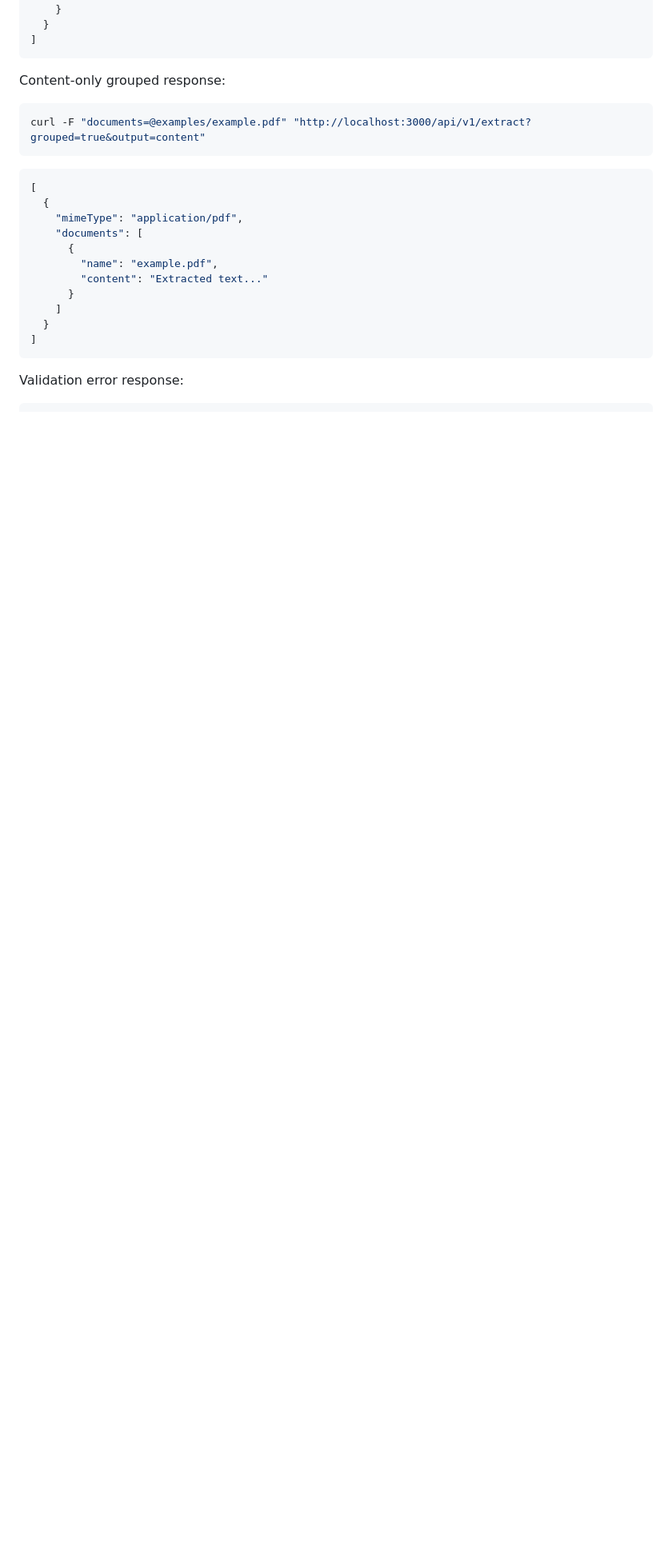
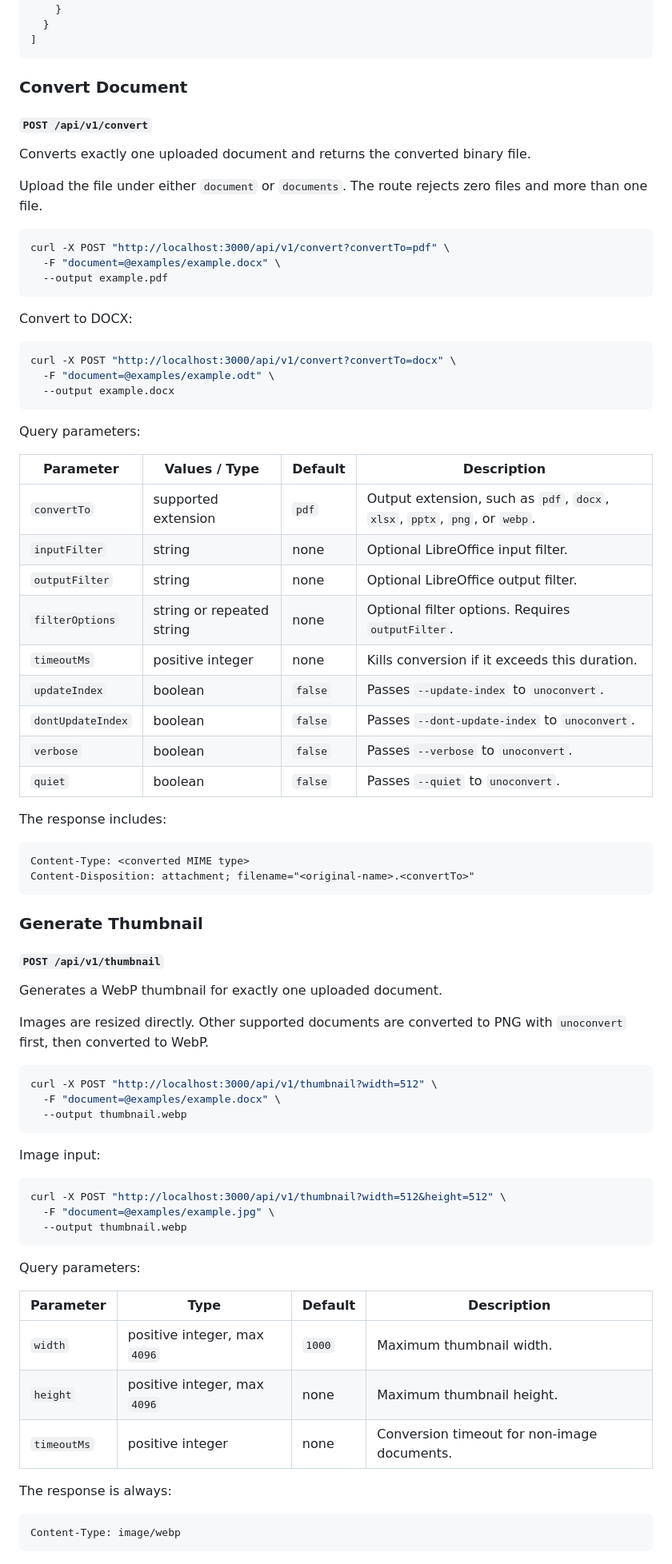
Before and after one commit to xcvzmoon/unoffice, a Markdown page: README.md, the part around one of its changes. Shown at 80% size. Drawn GitHub-style; blank space fills up the shorter version.

Commit message:
docs: update API usage documentation

````diff
--- a/README.md
+++ b/README.md
@@ -185,24 +192,82 @@ curl -F "documents=@examples/example.pdf" "http://localhost:3000/api/v1/extract?
 ]
 ```
 
-Content-only grouped response:
+### Convert Document
+
+#### `POST /api/v1/convert`
+
+Converts exactly one uploaded document and returns the converted binary file.
+
+Upload the file under either `document` or `documents`. The route rejects zero files and more than one file.
 
 ```sh
-curl -F "documents=@examples/example.pdf" "http://localhost:3000/api/v1/extract?grouped=true&output=content"
+curl -X POST "http://localhost:3000/api/v1/convert?convertTo=pdf" \
+  -F "document=@examples/example.docx" \
+  --output example.pdf
 ```
 
-```json
-[
-  {
-    "mimeType": "application/pdf",
-    "documents": [
-      {
-        "name": "example.pdf",
-        "content": "Extracted text..."
-      }
-    ]
-  }
-]
+Convert to DOCX:
+
+```sh
+curl -X POST "http://localhost:3000/api/v1/convert?convertTo=docx" \
+  -F "document=@examples/example.odt" \
+  --output example.docx
 ```
 
-Validation error response:
+Query parameters:
+
+| Parameter         | Values / Type             | Default | Description                                                                |
+| ----------------- | ------------------------- | ------- | -------------------------------------------------------------------------- |
+| `convertTo`       | supported extension       | `pdf`   | Output extension, such as `pdf`, `docx`, `xlsx`, `pptx`, `png`, or `webp`. |
+| `inputFilter`     | string                    | none    | Optional LibreOffice input filter.                                         |
+| `outputFilter`    | string                    | none    | Optional LibreOffice output filter.                                        |
+| `filterOptions`   | string or repeated string | none    | Optional filter options. Requires `outputFilter`.                          |
+| `timeoutMs`       | positive integer          | none    | Kills conversion if it exceeds this duration.                              |
+| `updateIndex`     | boolean                   | `false` | Passes `--update-index` to `unoconvert`.                                   |
+| `dontUpdateIndex` | boolean                   | `false` | Passes `--dont-update-index` to `unoconvert`.                              |
+| `verbose`         | boolean                   | `false` | Passes `--verbose` to `unoconvert`.                                        |
+| `quiet`           | boolean                   | `false` | Passes `--quiet` to `unoconvert`.                                          |
+
+The response includes:
+
+```text
+Content-Type: <converted MIME type>
+Content-Disposition: attachment; filename="<original-name>.<convertTo>"
+```
+
+### Generate Thumbnail
+
+#### `POST /api/v1/thumbnail`
+
+Generates a WebP thumbnail for exactly one uploaded document.
+
+Images are resized directly. Other supported documents are converted to PNG with `unoconvert` first, then converted to WebP.
+
+```sh
+curl -X POST "http://localhost:3000/api/v1/thumbnail?width=512" \
+  -F "document=@examples/example.docx" \
+  --output thumbnail.webp
+```
+
+Image input:
+
+```sh
+curl -X POST "http://localhost:3000/api/v1/thumbnail?width=512&height=512" \
+  -F "document=@examples/example.jpg" \
+  --output thumbnail.webp
+```
+
+Query parameters:
+
+| Parameter   | Type                         | Default | Description                                 |
+| ----------- | ---------------------------- | ------- | ------------------------------------------- |
+| `width`     | positive integer, max `4096` | `1000`  | Maximum thumbnail width.                    |
+| `height`    | positive integer, max `4096` | none    | Maximum thumbnail height.                   |
+| `timeoutMs` | positive integer             | none    | Conversion timeout for non-image documents. |
+
+The response is always:
+
+```text
+Content-Type: image/webp
+```
+
````
Also changed, not shown: other parts of README.md (+75 -64 lines).
